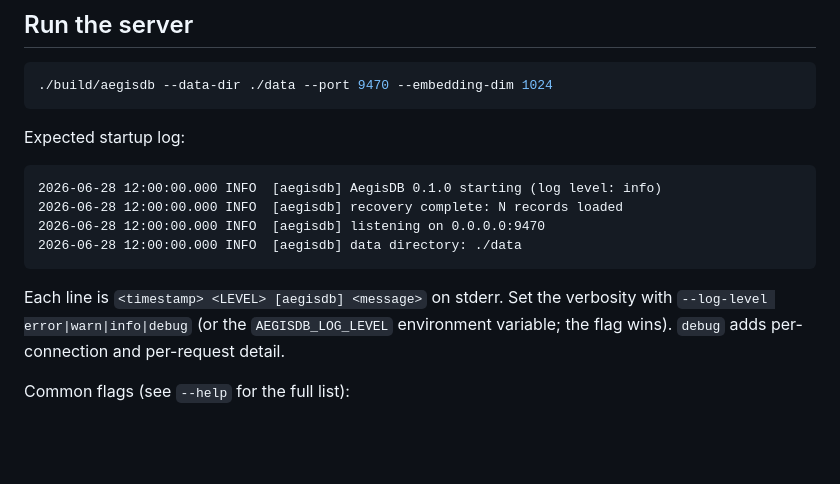
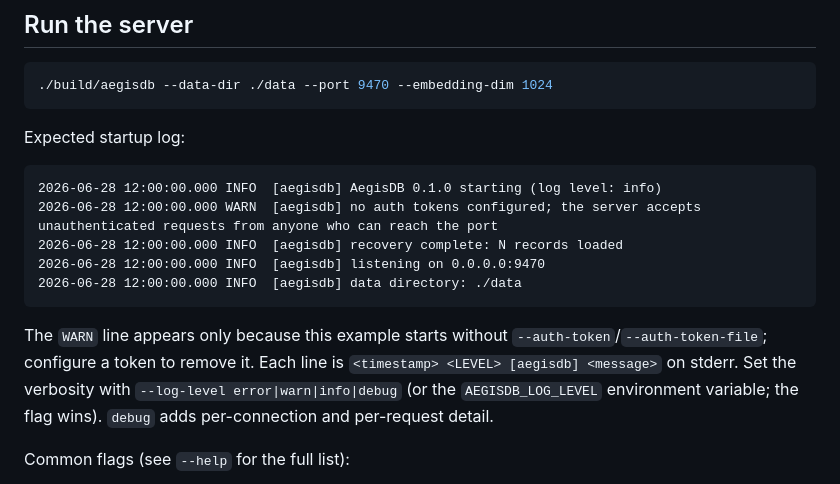
Before and after one commit to d4n-larsson/aegisdb, a Markdown page: docs/quickstart.md, the part around the change. GitHub-like rendering; blank space fills up the shorter version.

Commit message:
docs(quickstart): show the no-auth WARN in expected startup output
The Run example starts without --auth-token/--auth-token-file, so the
server logs a WARN about unauthenticated access — but the doc's expected
startup log omitted it, so a user following the steps would see an
unexplained warning. Add the line (verbatim) and a note that configuring
a token removes it. Docs only.

Co-Authored-By: Claude Opus 4.8 (1M context) <noreply@anthropic.com>

````diff
--- a/docs/quickstart.md
+++ b/docs/quickstart.md
@@ -37,12 +37,15 @@ Expected startup log:
 
 ```text
 2026-06-28 12:00:00.000 INFO  [aegisdb] AegisDB 0.1.0 starting (log level: info)
+2026-06-28 12:00:00.000 WARN  [aegisdb] no auth tokens configured; the server accepts unauthenticated requests from anyone who can reach the port
 2026-06-28 12:00:00.000 INFO  [aegisdb] recovery complete: N records loaded
 2026-06-28 12:00:00.000 INFO  [aegisdb] listening on 0.0.0.0:9470
 2026-06-28 12:00:00.000 INFO  [aegisdb] data directory: ./data
 ```
 
-Each line is `<timestamp> <LEVEL> [aegisdb] <message>` on stderr. Set the
+The `WARN` line appears only because this example starts without
+`--auth-token`/`--auth-token-file`; configure a token to remove it. Each line is
+`<timestamp> <LEVEL> [aegisdb] <message>` on stderr. Set the
 verbosity with `--log-level error|warn|info|debug` (or the `AEGISDB_LOG_LEVEL`
 environment variable; the flag wins). `debug` adds per-connection and
 per-request detail.
````
